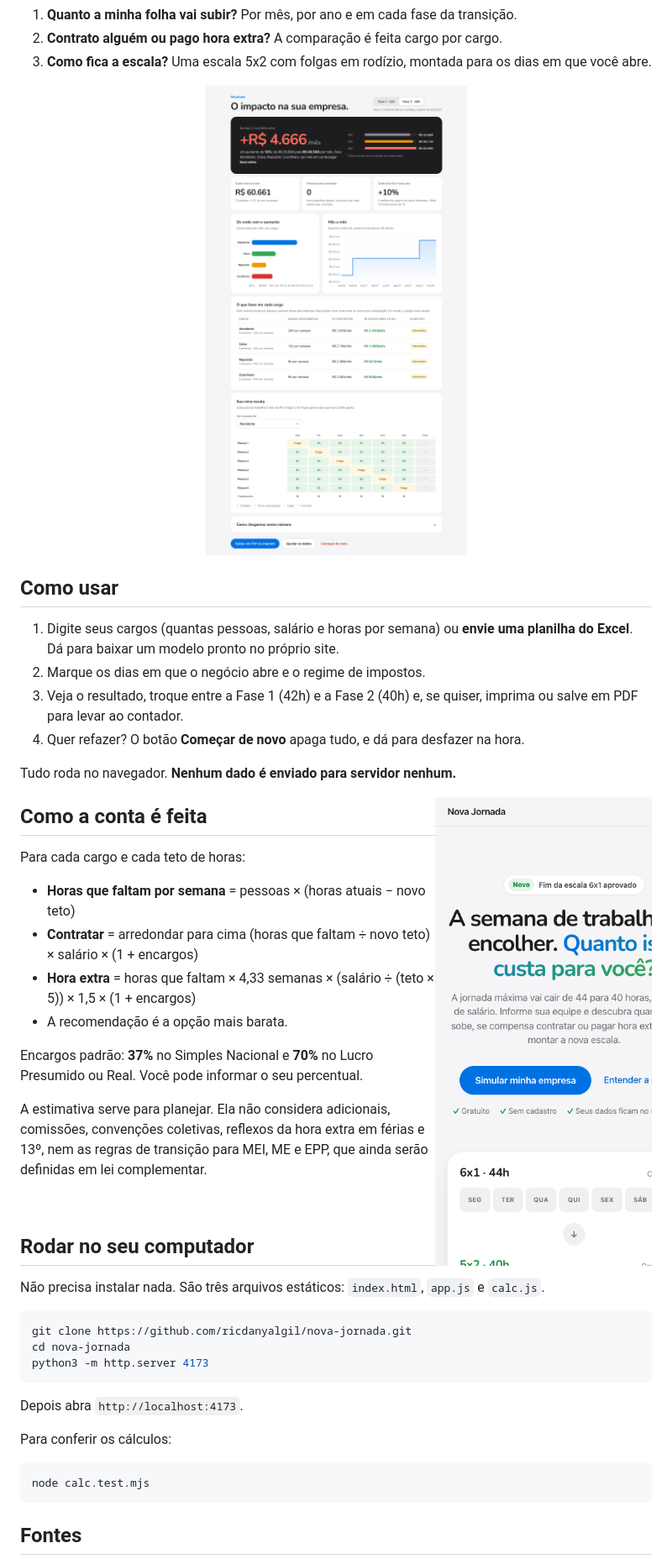
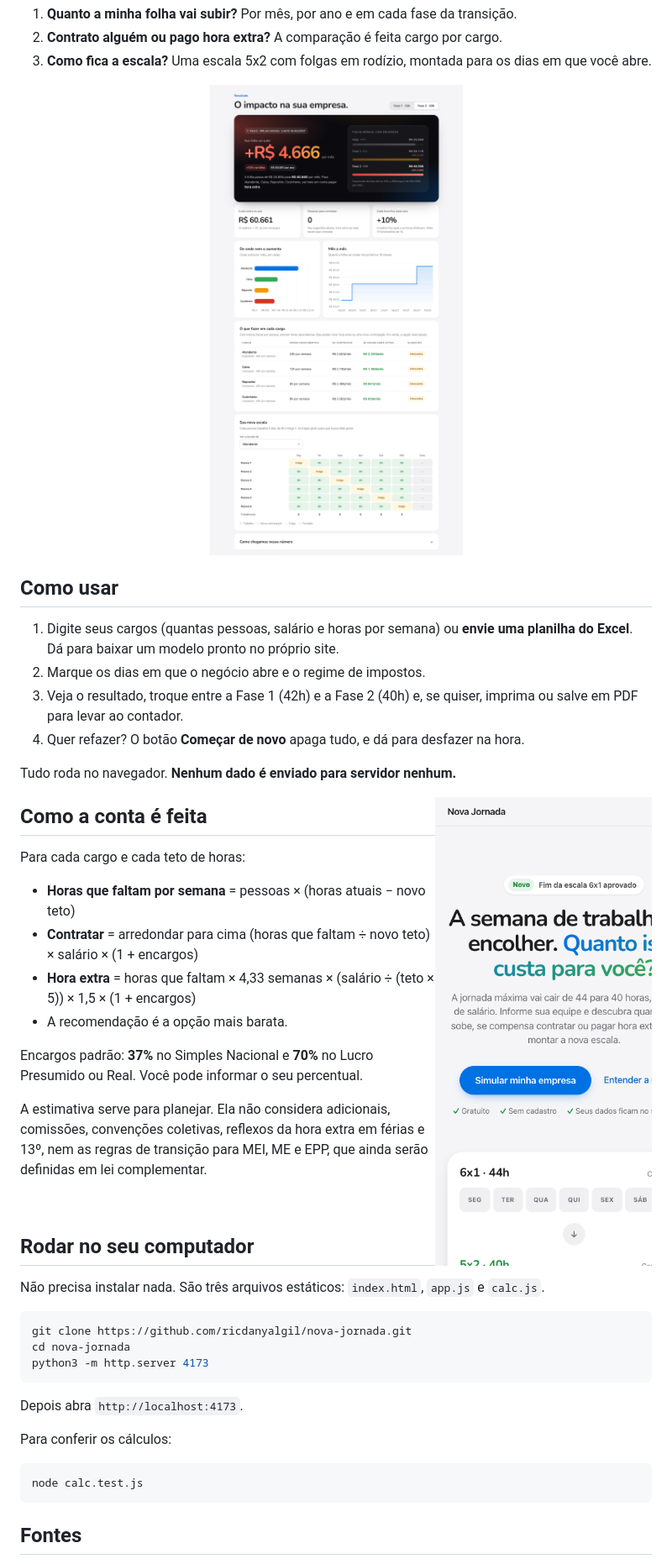
Before and after one commit to ricdanyalgil/nova-jornada, a Markdown page: README.md, the part around the change. Shown at 84% size. Rendered like a GitHub page; pictures changed too: docs/mobile.png, docs/resultado.png.

````diff
--- a/README.md
+++ b/README.md
@@ -77,7 +77,7 @@ Depois abra `http://localhost:4173`.
 Para conferir os cálculos:
 
 ```bash
-node calc.test.mjs
+node calc.test.js
 ```
 
 ## Fontes
````
Also changed, not shown: docs/capa.png, 6 other files.
